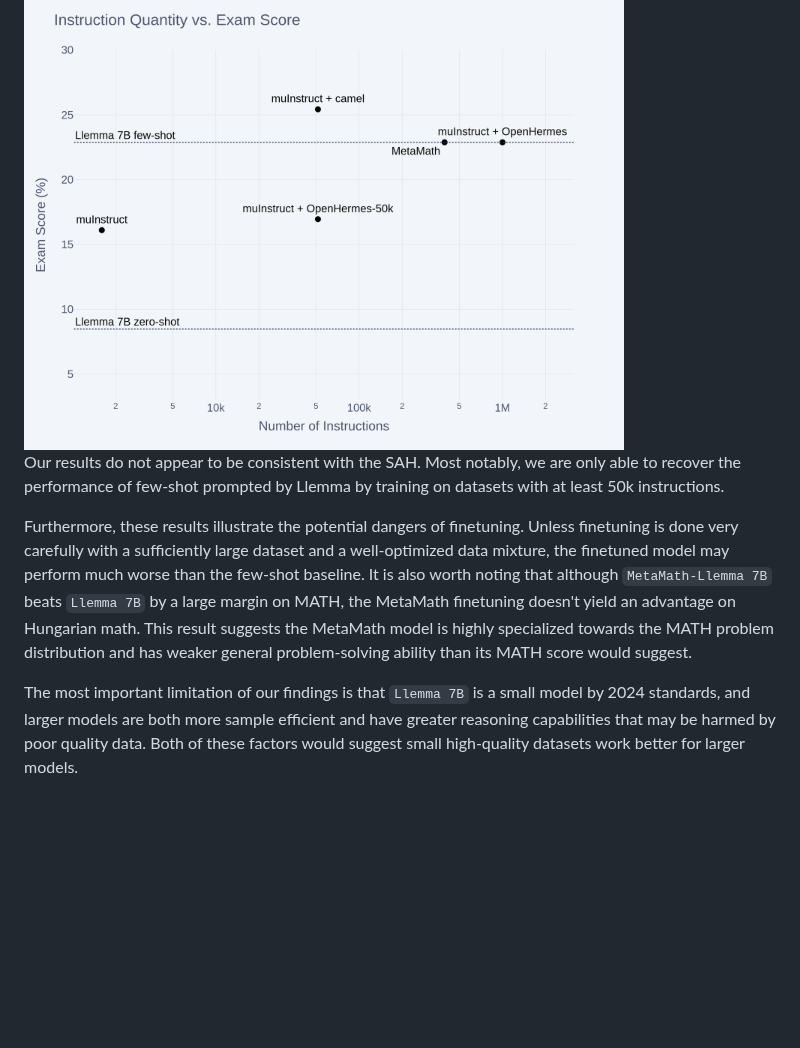
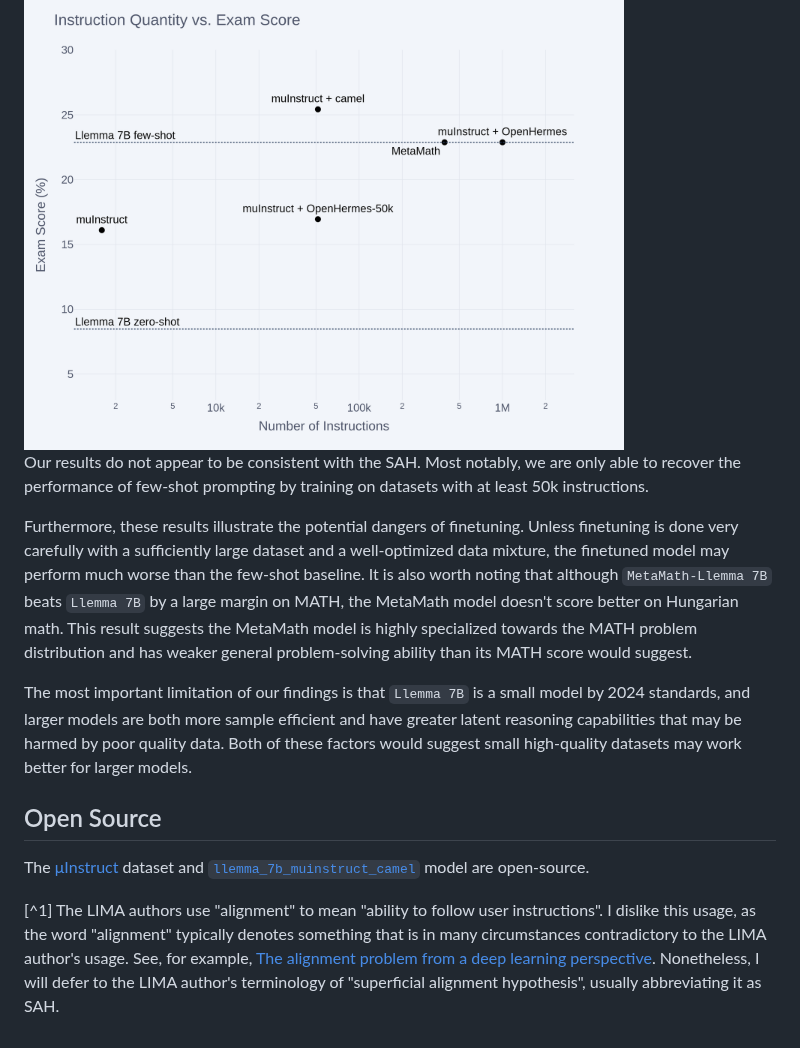
Before and after one commit to EleutherAI/math-lm, a Markdown page: instruct_blogpost.md, the part around one of its changes. GitHub-like rendering; blank space fills up the shorter version.

```diff
--- a/instruct_blogpost.md
+++ b/instruct_blogpost.md
@@ -27,8 +27,14 @@ Our experimental results are below.
 
 <img src="assets/results2.png" alt="alt text" width="600" height="450"/>
 
-Our results do not appear to be consistent with the SAH. Most notably, we are only able to recover the performance of few-shot prompted by Llemma by training on datasets with at least 50k instructions.
+Our results do not appear to be consistent with the SAH. Most notably, we are only able to recover the performance of few-shot prompting by training on datasets with at least 50k instructions.
 
-Furthermore, these results illustrate the potential dangers of finetuning. Unless finetuning is done very carefully with a sufficiently large dataset and a well-optimized data mixture, the finetuned model may perform much worse than the few-shot baseline. It is also worth noting that although `MetaMath-Llemma 7B` beats `Llemma 7B` by a large margin on MATH, the MetaMath finetuning doesn't yield an advantage on Hungarian math. This result suggests the MetaMath model is highly specialized towards the MATH problem distribution and has weaker general problem-solving ability than its MATH score would suggest.
+Furthermore, these results illustrate the potential dangers of finetuning. Unless finetuning is done very carefully with a sufficiently large dataset and a well-optimized data mixture, the finetuned model may perform much worse than the few-shot baseline. It is also worth noting that although `MetaMath-Llemma 7B` beats `Llemma 7B` by a large margin on MATH, the MetaMath model doesn't score better on Hungarian math. This result suggests the MetaMath model is highly specialized towards the MATH problem distribution and has weaker general problem-solving ability than its MATH score would suggest.
 
-The most important limitation of our findings is that `Llemma 7B` is a small model by 2024 standards, and larger models are both more sample efficient and have greater reasoning capabilities that may be harmed by poor quality data. Both of these factors would suggest small high-quality datasets work better for larger models.
+The most important limitation of our findings is that `Llemma 7B` is a small model by 2024 standards, and larger models are both more sample efficient and have greater latent reasoning capabilities that may be harmed by poor quality data. Both of these factors would suggest small high-quality datasets may work better for larger models.
+
+## Open Source
+
+The [μInstruct](https://huggingface.co/datasets/EleutherAI/muInstruct) dataset and [`llemma_7b_muinstruct_camel`](https://huggingface.co/EleutherAI/llemma_7b_muinstruct_camelmath) model are open-source.
+
+[^1] The LIMA authors use "alignment" to mean "ability to follow user instructions". I dislike this usage, as the word "alignment" typically denotes something that is in many circumstances contradictory to the LIMA author's usage. See, for example, [The alignment problem from a deep learning perspective](https://arxiv.org/abs/2209.00626). Nonetheless, I will defer to the LIMA author's terminology of "superficial alignment hypothesis", usually abbreviating it as SAH.
```
Also changed, not shown: other parts of instruct_blogpost.md (+10 -10 lines).
